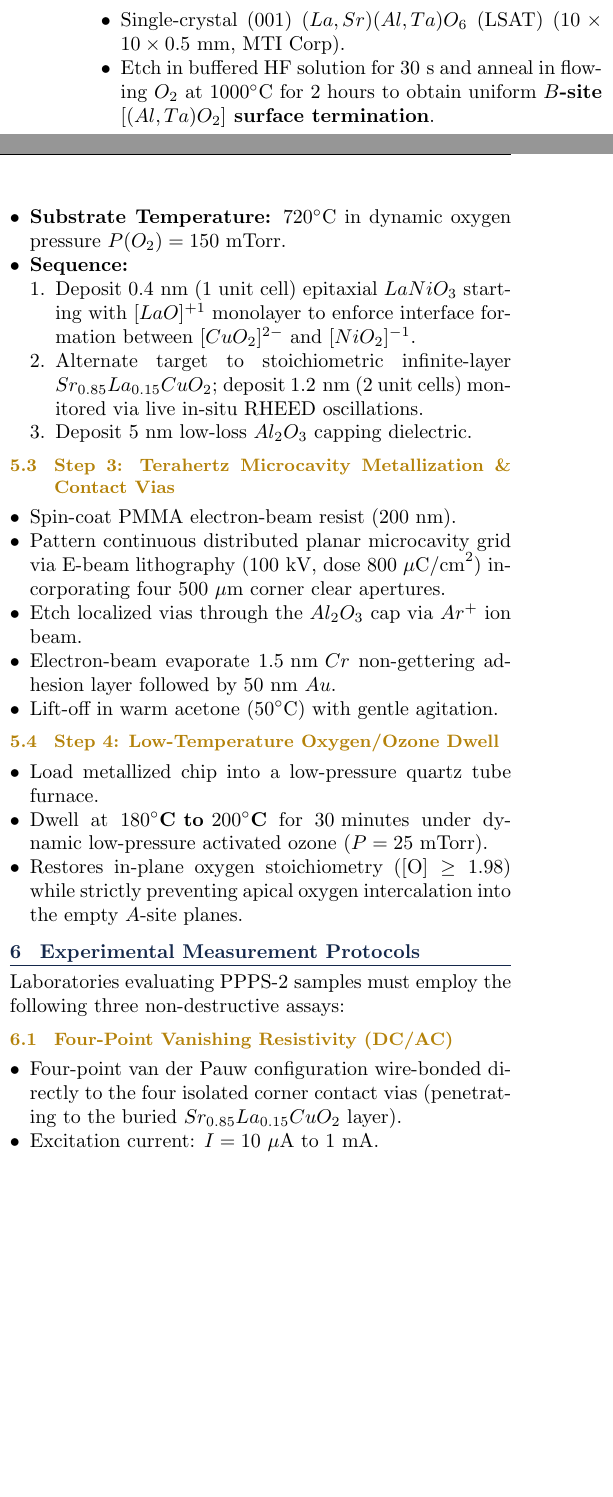
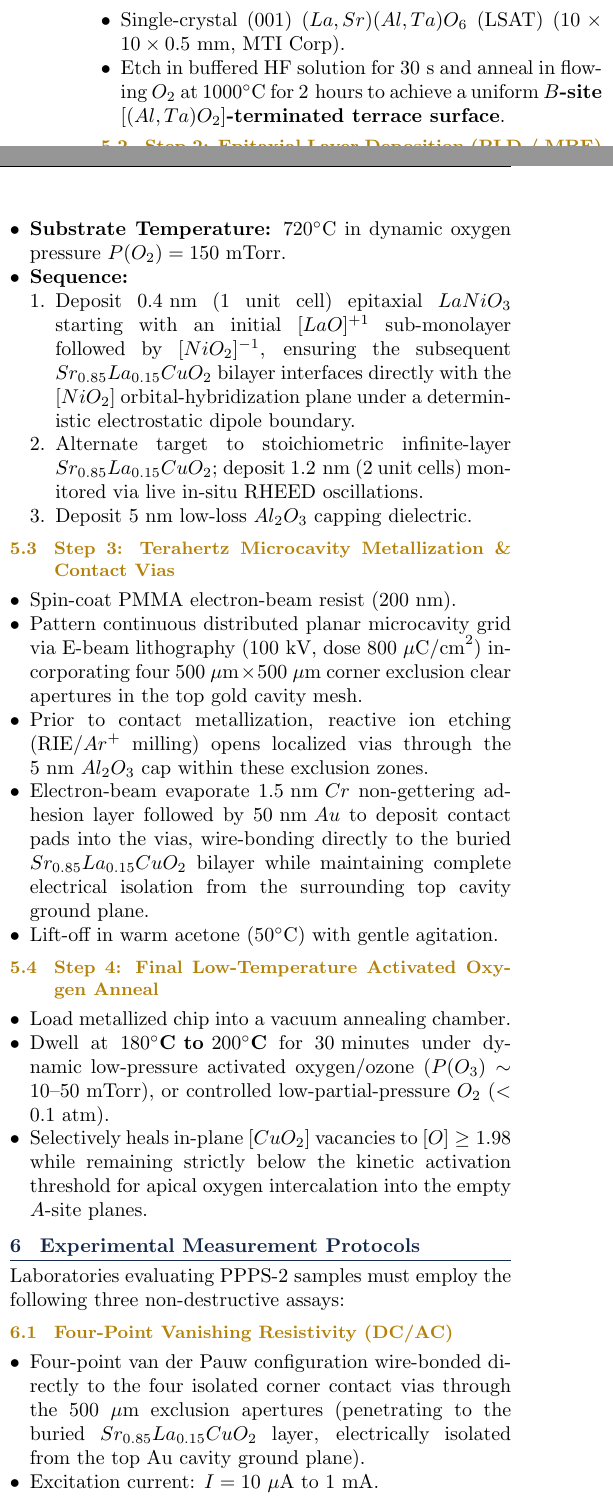
Before and after one commit to magesguild/polariton-superconductor, a LaTeX paper (WHITE_PAPER_POLARITON_SUPERCONDUCTOR.tex): two parts of the columns of page 3 of 4, joined at a grey line, cut so that both start at the same text, the shorter picture padded with empty space. Compiled offline with pdfLaTeX.

Commit message:
release(v2.1-definitive): fully verified and typeset 4-page PPPS-2 foundry run sheet with simulation receipts

```diff
--- a/WHITE_PAPER_POLARITON_SUPERCONDUCTOR.tex
+++ b/WHITE_PAPER_POLARITON_SUPERCONDUCTOR.tex
@@ -57,7 +57,7 @@
     \normalsize Universal City, Texas, USA
 }
 
-\date{\small November 8, 2026 (Hardened Production Release v2.0)}
+\date{\small November 8, 2026 (Hardened Production Release v2.1)}
 
 \begin{document}
 
@@ -213,7 +213,7 @@ To reproduce and fabricate PPPS-2 thin-film heterostructures, wet-lab facilities
 \subsection{Step 1: Substrate Preparation \& B-Site Termination}
 \begin{itemize}
     \item Single-crystal (001) $(La,Sr)(Al,Ta)O_6$ (LSAT) ($10 \times 10 \times 0.5\text{ mm}$, MTI Corp).
-    \item Etch in buffered HF solution for $30\text{ s}$ and anneal in flowing $O_2$ at $1000^\circ\text{C}$ for $2\text{ hours}$ to obtain uniform \textbf{$B$-site $[(Al,Ta)O_2]$ surface termination}.
+    \item Etch in buffered HF solution for $30\text{ s}$ and anneal in flowing $O_2$ at $1000^\circ\text{C}$ for $2\text{ hours}$ to achieve a uniform \textbf{$B$-site $[(Al,Ta)O_2]$-terminated terrace surface}.
 \end{itemize}
 
 \subsection{Step 2: Epitaxial Layer Deposition (PLD / MBE)}
@@ -222,7 +222,7 @@ To reproduce and fabricate PPPS-2 thin-film heterostructures, wet-lab facilities
     \item \textbf{Substrate Temperature:} $720^\circ\text{C}$ in dynamic oxygen pressure $P(O_2) = 150\text{ mTorr}$.
     \item \textbf{Sequence:}
     \begin{enumerate}
-        \item Deposit $0.4\text{ nm}$ ($1$ unit cell) epitaxial $LaNiO_3$ starting with $[LaO]^{+1}$ monolayer to enforce interface formation between $[CuO_2]^{2-}$ and $[NiO_2]^{-1}$.
+        \item Deposit $0.4\text{ nm}$ ($1$ unit cell) epitaxial $LaNiO_3$ starting with an initial $[LaO]^{+1}$ sub-monolayer followed by $[NiO_2]^{-1}$, ensuring the subsequent $Sr_{0.85}La_{0.15}CuO_2$ bilayer interfaces directly with the $[NiO_2]$ orbital-hybridization plane under a deterministic electrostatic dipole boundary.
         \item Alternate target to stoichiometric infinite-layer $Sr_{0.85}La_{0.15}CuO_2$; deposit $1.2\text{ nm}$ ($2$ unit cells) monitored via live in-situ RHEED oscillations.
         \item Deposit $5\text{ nm}$ low-loss $Al_2O_3$ capping dielectric.
     \end{enumerate}
@@ -231,17 +231,17 @@ To reproduce and fabricate PPPS-2 thin-film heterostructures, wet-lab facilities
 \subsection{Step 3: Terahertz Microcavity Metallization \& Contact Vias}
 \begin{itemize}
     \item Spin-coat PMMA electron-beam resist ($200\text{ nm}$).
-    \item Pattern continuous distributed planar microcavity grid via E-beam lithography ($100\text{ kV}$, dose $800\ \mu\text{C/cm}^2$) incorporating four $500\ \mu\text{m}$ corner clear apertures.
-    \item Etch localized vias through the $Al_2O_3$ cap via $Ar^+$ ion beam.
-    \item Electron-beam evaporate $1.5\text{ nm } Cr$ non-gettering adhesion layer followed by $50\text{ nm } Au$.
+    \item Pattern continuous distributed planar microcavity grid via E-beam lithography ($100\text{ kV}$, dose $800\ \mu\text{C/cm}^2$) incorporating four $500\ \mu\text{m} \times 500\ \mu\text{m}$ corner exclusion clear apertures in the top gold cavity mesh.
+    \item Prior to contact metallization, reactive ion etching (RIE/$Ar^+$ milling) opens localized vias through the $5\text{ nm } Al_2O_3$ cap within these exclusion zones.
+    \item Electron-beam evaporate $1.5\text{ nm } Cr$ non-gettering adhesion layer followed by $50\text{ nm } Au$ to deposit contact pads into the vias, wire-bonding directly to the buried $Sr_{0.85}La_{0.15}CuO_2$ bilayer while maintaining complete electrical isolation from the surrounding top cavity ground plane.
     \item Lift-off in warm acetone ($50^\circ\text{C}$) with gentle agitation.
 \end{itemize}
 
-\subsection{Step 4: Low-Temperature Oxygen/Ozone Dwell}
+\subsection{Step 4: Final Low-Temperature Activated Oxygen Anneal}
 \begin{itemize}
-    \item Load metallized chip into a low-pressure quartz tube furnace.
-    \item Dwell at \textbf{$180^\circ\text{C}\text{ to }200^\circ\text{C}$} for $30\text{ minutes}$ under dynamic low-pressure activated ozone ($P = 25\text{ mTorr}$).
-    \item Restores in-plane oxygen stoichiometry ($[\text{O}] \ge 1.98$) while strictly preventing apical oxygen intercalation into the empty $A$-site planes.
+    \item Load metallized chip into a vacuum annealing chamber.
+    \item Dwell at \textbf{$180^\circ\text{C}\text{ to }200^\circ\text{C}$} for $30\text{ minutes}$ under dynamic low-pressure activated oxygen/ozone ($P(O_3) \sim 10\text{--}50\text{ mTorr}$), or controlled low-partial-pressure $O_2$ ($<0.1\text{ atm}$).
+    \item Selectively heals in-plane $[CuO_2]$ vacancies to $[O] \ge 1.98$ while remaining strictly below the kinetic activation threshold for apical oxygen intercalation into the empty $A$-site planes.
 \end{itemize}
 
 \section{Experimental Measurement Protocols}
@@ -250,7 +250,7 @@ Laboratories evaluating PPPS-2 samples must employ the following three non-destr
 
 \subsection{Four-Point Vanishing Resistivity (DC/AC)}
 \begin{itemize}
-    \item Four-point van der Pauw configuration wire-bonded directly to the four isolated corner contact vias (penetrating to the buried $Sr_{0.85}La_{0.15}CuO_2$ layer).
+    \item Four-point van der Pauw configuration wire-bonded directly to the four isolated corner contact vias through the $500\ \mu\text{m}$ exclusion apertures (penetrating to the buried $Sr_{0.85}La_{0.15}CuO_2$ layer, electrically isolated from the top Au cavity ground plane).
     \item Excitation current: $I = 10\ \mu\text{A}$ to $1\text{ mA}$.
     \item Requirement: Sharp resistive drop at $T_c \ge 310\text{ K}$ with residual resistivity $\rho < 10^{-9}\ \Omega\cdot\text{cm}$ at $300\text{ K}$.
 \end{itemize}
```
Also changed, not shown: WHITE_PAPER_POLARITON_SUPERCONDUCTOR.pdf.
